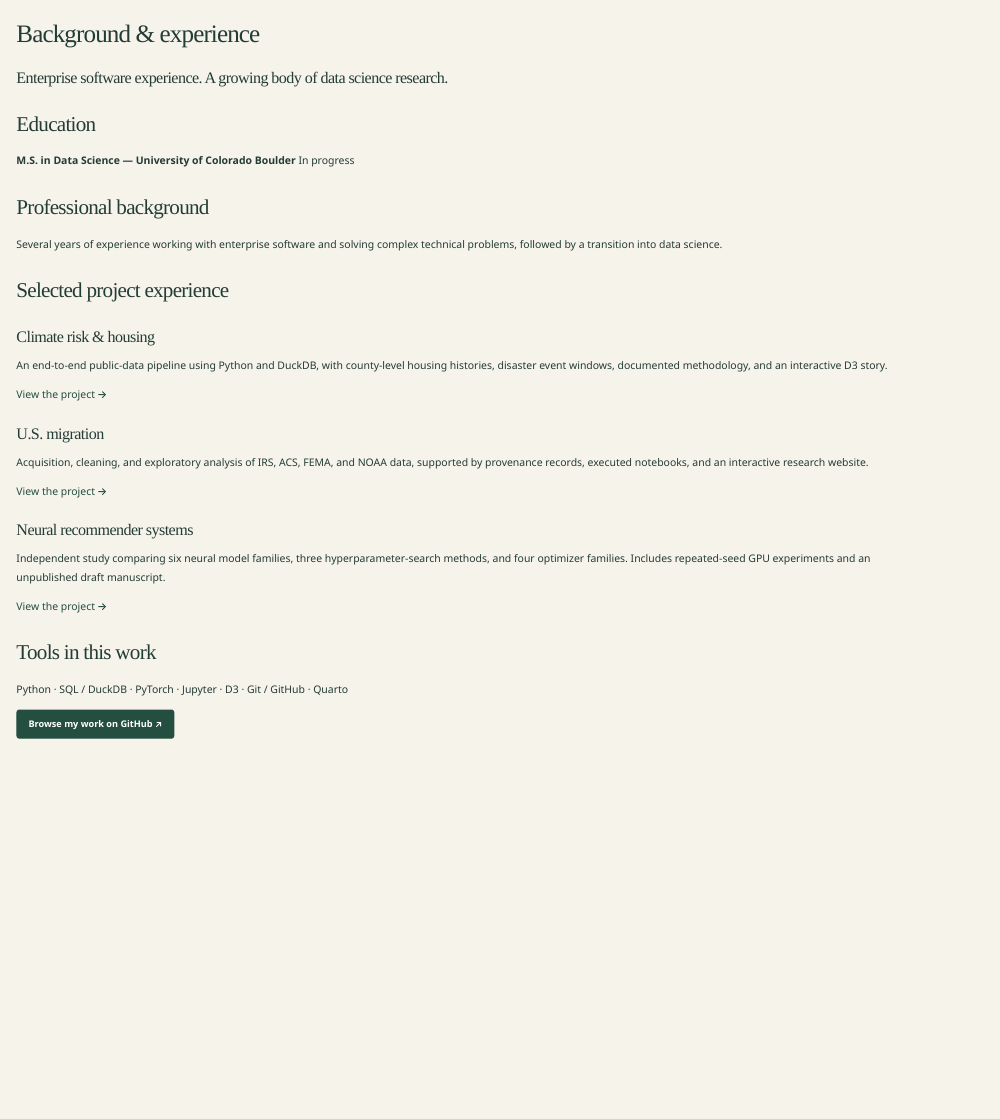
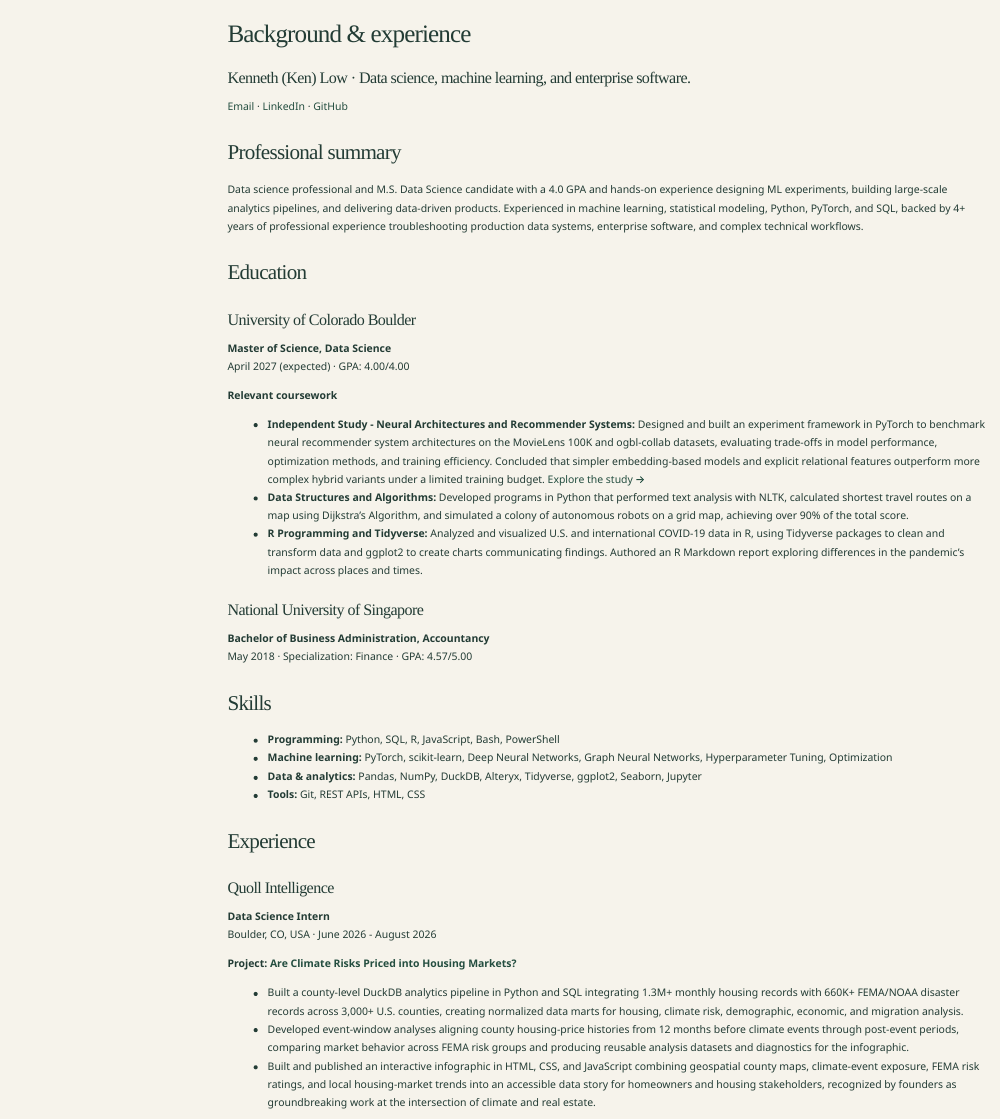
Before and after one commit to Kaxlow/kaxlow.github.io, a Quarto document (resume.qmd): the page in a window 1100 px wide, from its top. Rendered offline with R 4.5, knitr and Pandoc in place of Quarto, with nearby package versions; menus at the side of the page are left out.

Commit message:
Added resume, updated text.

````diff
--- a/_quarto.yml
+++ b/_quarto.yml
@@ -9,7 +9,7 @@
   site-url: https://kennethlow.com
   description: "Kenneth Low’s data science portfolio: climate, migration, and machine learning."
   page-footer:
-    left: "Kenneth Low · Data science & a healthy sense of curiosity"
+    left: "Kenneth Low"
     right:
       - text: Privacy
         href: privacy.qmd
--- a/index.qmd
+++ b/index.qmd
@@ -1,6 +1,6 @@
 ---
-title: "Kenneth Low"
-pagetitle: "Kenneth Low — Data science, with curiosity"
+title: "Kenneth (Ken) Low"
+pagetitle: "Kenneth Low"
 page-layout: full
 toc: false
 ---
@@ -15,9 +15,9 @@
 <p class="hero-note">M.S. in Data Science, in progress · CU Boulder</p></div>
 <aside class="field-card" aria-label="The questions behind my work">
 <div class="contour-art" aria-hidden="true"><span>KL / FIELD NOTES</span><svg viewBox="0 0 400 240" fill="none"><g stroke="currentColor" stroke-width="1.3"><path d="M-30 180C70 280 100 40 220 110S360 270 440 90"/><path d="M-30 160C70 260 100 20 220 90S360 250 440 70"/><path d="M-30 140C70 240 100 0 220 70S360 230 440 50"/><path d="M-30 120C70 220 100-20 220 50S360 210 440 30"/><path d="M-30 100C70 200 100-40 220 30S360 190 440 10"/><path d="M-30 200C70 300 100 60 220 130S360 290 440 110"/><path d="M-30 220C70 320 100 80 220 150S360 310 440 130"/></g><circle cx="207" cy="86" r="6" fill="currentColor"/></svg></div>
-<p class="eyebrow">Currently investigating</p><ol class="question-list"><li><span>01</span>How does climate risk meet the housing market?</li><li><span>02</span>What’s associated with where people move?</li><li><span>03</span>When does a more complex model earn its keep?</li></ol><p class="field-caption">Follow the question. Check the assumptions.</p></aside>
+<p class="eyebrow">Currently investigating</p><ol class="question-list"><li><span>01</span>How does climate risk meet the housing market?</li><li><span>02</span>What’s associated with where people move?</li><li><span>03</span>When does a more complex model earn its keep?</li></ol>
 </section>
-<section class="section-heading"><p class="eyebrow">Selected work / 01—03</p><h2>Three questions worth digging into.</h2><p>Interactive research, reproducible pipelines, and experiments with the details left in.</p></section>
+<section class="section-heading"><p class="eyebrow">Selected work / 01—03</p><h2>Questions worth digging into.</h2><p>Reproducible pipelines + Grounded methods = Meaningful research</p></section>
 ```
 
 {{< include _project-cards.qmd >}}
--- a/resume.qmd
+++ b/resume.qmd
@@ -1,40 +1,54 @@
 ---
 title: "Background & experience"
-subtitle: "Enterprise software experience. A growing body of data science research."
-toc: false
+subtitle: "Kenneth (Ken) Low · Data science, machine learning, and enterprise software."
+toc: true
 ---
+
+[Email](mailto:Ken.Low@colorado.edu) · [LinkedIn](https://www.linkedin.com/in/kenneth--low-/) · [GitHub](https://github.com/Kaxlow)
+
+## Professional summary
+
+Data science professional and M.S. Data Science candidate with a 4.0 GPA and hands-on experience designing ML experiments, building large-scale analytics pipelines, and delivering data-driven products. Experienced in machine learning, statistical modeling, Python, PyTorch, and SQL, backed by 4+ years of professional experience troubleshooting production data systems, enterprise software, and complex technical workflows.
 
 ## Education
 
-**M.S. in Data Science — University of Colorado Boulder**
-In progress
+### University of Colorado Boulder
 
-## Professional background
+**Master of Science, Data Science**\
+April 2027 (expected) · GPA: 4.00/4.00
 
-Several years of experience working with enterprise software and solving complex technical problems, followed by a transition into data science.
+**Relevant coursework**
 
-## Selected project experience
+- **Independent Study - Neural Architectures and Recommender Systems:** Designed and built an experiment framework in PyTorch to benchmark neural recommender system architectures on the MovieLens 100K and ogbl-collab datasets, evaluating trade-offs in model performance, optimization methods, and training efficiency. Concluded that simpler embedding-based models and explicit relational features outperform more complex hybrid variants under a limited training budget. [Explore the study →](projects/rec-sys-nn-optimization/index.qmd)
+- **Data Structures and Algorithms:** Developed programs in Python that performed text analysis with NLTK, calculated shortest travel routes on a map using Dijkstra's Algorithm, and simulated a colony of autonomous robots on a grid map, achieving over 90% of the total score.
+- **R Programming and Tidyverse:** Analyzed and visualized U.S. and international COVID-19 data in R, using Tidyverse packages to clean and transform data and ggplot2 to create charts communicating findings. Authored an R Markdown report exploring differences in the pandemic's impact across places and times.
 
-### Climate risk & housing
+### National University of Singapore
 
-An end-to-end public-data pipeline using Python and DuckDB, with county-level housing histories, disaster event windows, documented methodology, and an interactive D3 story.
+**Bachelor of Business Administration, Accountancy**\
+May 2018 · Specialization: Finance · GPA: 4.57/5.00
 
-[View the project →](projects/climate-housing/index.qmd)
+## Skills
 
-### U.S. migration
+- **Programming:** Python, SQL, R, JavaScript, Bash, PowerShell
+- **Machine learning:** PyTorch, scikit-learn, Deep Neural Networks, Graph Neural Networks, Hyperparameter Tuning, Optimization
+- **Data & analytics:** Pandas, NumPy, DuckDB, Alteryx, Tidyverse, ggplot2, Seaborn, Jupyter
+- **Tools:** Git, REST APIs, HTML, CSS
 
-Acquisition, cleaning, and exploratory analysis of IRS, ACS, FEMA, and NOAA data, supported by provenance records, executed notebooks, and an interactive research website.
+## Experience
 
-[View the project →](projects/us-migration/index.qmd)
+### Quoll Intelligence
 
-### Neural recommender systems
+**Data Science Intern**\
+Boulder, CO, USA · June 2026 - August 2026
 
-Independent study comparing six neural model families, three hyperparameter-search methods, and four optimizer families. Includes repeated-seed GPU experiments and an unpublished draft manuscript.
+**Project: [Are Climate Risks Priced into Housing Markets?](projects/climate-housing/index.qmd)**
 
-[View the project →](projects/rec-sys-nn-optimization/index.qmd)
+- Built a county-level DuckDB analytics pipeline in Python and SQL integrating 1.3M+ monthly housing records with 660K+ FEMA/NOAA disaster records across 3,000+ U.S. counties, creating normalized data marts for housing, climate risk, demographic, economic, and migration analysis.
+- Developed event-window analyses aligning county housing-price histories from 12 months before climate events through post-event periods, comparing market behavior across FEMA risk groups and producing reusable analysis datasets and diagnostics for the infographic.
+- Built and published an interactive infographic in HTML, CSS, and JavaScript combining geospatial county maps, climate-event exposure, FEMA risk ratings, and local housing-market trends into an accessible data story for homeowners and housing stakeholders, recognized by founders as groundbreaking work at the intersection of climate and real estate.
 
-## Tools in this work
+### Alteryx - Senior Customer Support Engineer
 
-Python · SQL / DuckDB · PyTorch · Jupyter · D3 · Git / GitHub · Quarto
+Sydney, Australia · January 2023 - June 2025
 
-[Browse my work on GitHub ↗](https://github.com/Kaxlow){.btn .btn-primary}
````
Also changed, not shown: about.qmd (+2 -2 lines), projects/index.qmd (+1 -1 lines), index.qmd (4 more changed lines), resume.qmd (27 more changed lines).
